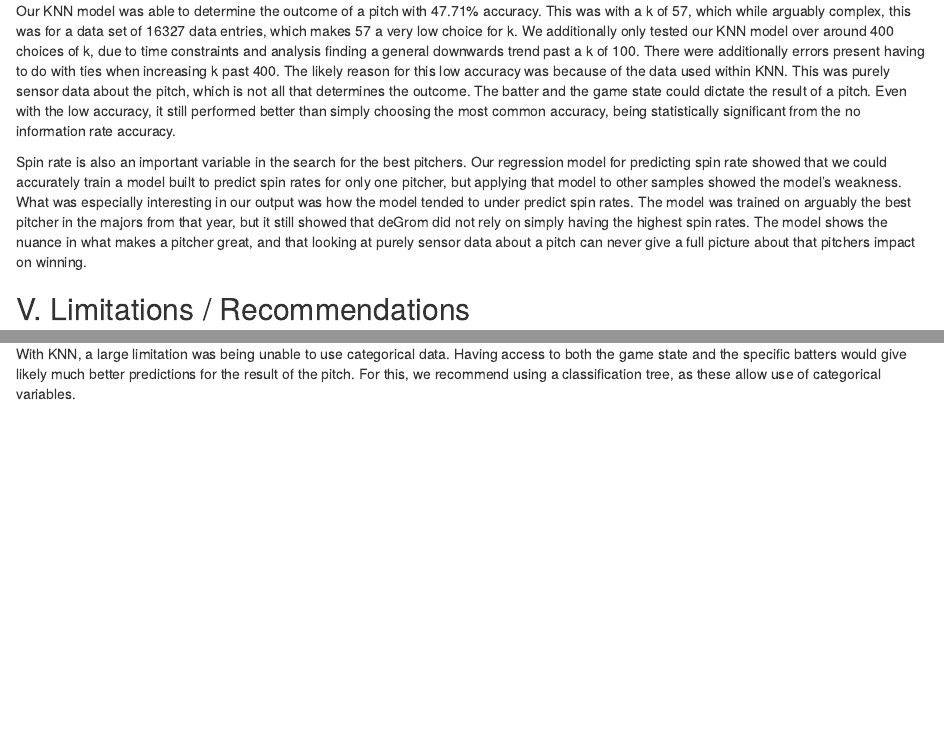
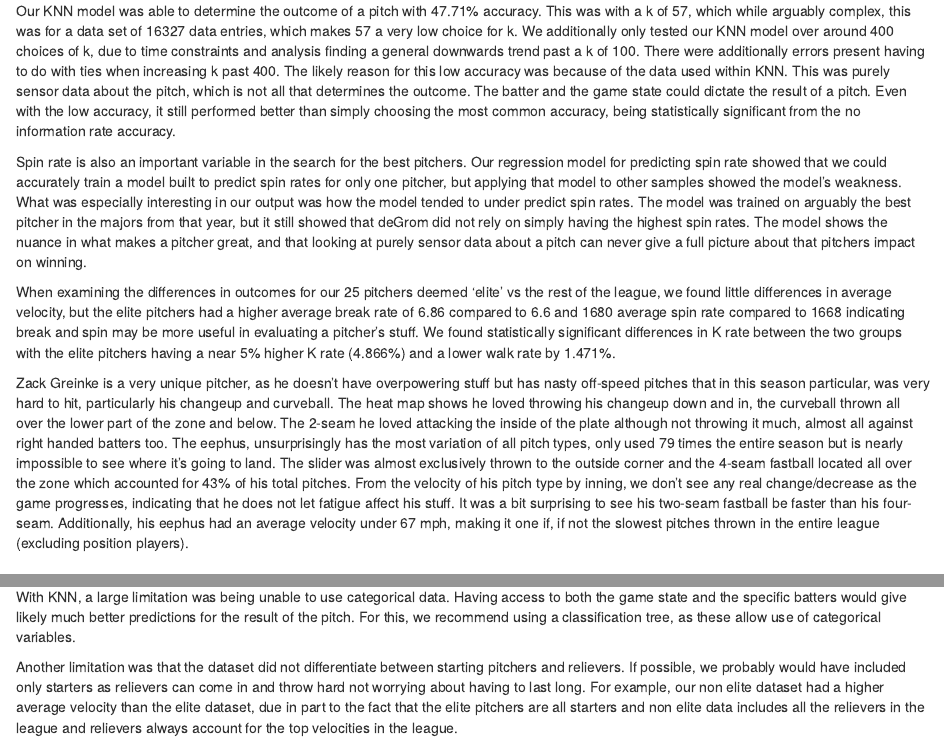
Before and after one commit to henrykra/2870_final, an R Markdown document (FinalProject.Rmd): the page in a window 1100 px wide, from 10450 px down, and a second part further down, joined at a grey line. Rendered offline with R 4.5, knitr and Pandoc, with nearby package versions; some code elsewhere in the file could not run offline.

Commit message:
Update FinalProject.Rmd

```diff
--- a/FinalProject.Rmd
+++ b/FinalProject.Rmd
@@ -1193,6 +1193,10 @@ Our KNN model was able to determine the outcome of a pitch with 47.71% accuracy.
 
 Spin rate is also an important variable in the search for the best pitchers. Our regression model for predicting spin rate showed that we could accurately train a model built to predict spin rates for only one pitcher, but applying that model to other samples showed the model's weakness. What was especially interesting in our output was how the model tended to under predict spin rates. The model was trained on arguably the best pitcher in the majors from that year, but it still showed that deGrom did not rely on simply having the highest spin rates. The model shows the nuance in what makes a pitcher great, and that looking at purely sensor data about a pitch can never give a full picture about that pitchers impact on winning.
 
+When examining the differences in outcomes for our 25 pitchers deemed 'elite' vs the rest of the league, we found little differences in average velocity, but the elite pitchers had a higher average break rate of 6.86 compared to 6.6 and 1680 average spin rate compared to 1668 indicating break and spin may be more useful in evaluating a pitcher's stuff. We found statistically significant differences in K rate between the two groups with the elite pitchers having a near 5% higher K rate (4.866%) and a lower walk rate by 1.471%.
+
+Zack Greinke is a very unique pitcher, as he doesn't have overpowering stuff but has nasty off-speed pitches that in this season particular, was very hard to hit, particularly his changeup and curveball.  The heat map shows he loved throwing his changeup down and in, the curveball thrown all over the lower part of the zone and below.  The 2-seam he loved attacking the inside of the plate although not throwing it much, almost all against right handed batters too. The eephus, unsurprisingly has the most variation of all pitch types, only used 79 times the entire season but is nearly impossible to see where it's going to land. The slider was almost exclusively thrown to the outside corner and the 4-seam fastball located all over the zone which accounted for 43% of his total pitches. From the velocity of his pitch type by inning, we don't see any real change/decrease as the game progresses, indicating that he does not let fatigue affect his stuff. It was a bit surprising to see his two-seam fastball be faster than his four-seam. Additionally, his eephus had an average velocity under 67 mph, making it one if, if not the slowest pitches thrown in the entire league (excluding position players).
+
 
 ## V. Limitations / Recommendations
 
@@ -1201,3 +1205,5 @@ One way this study was limited was in time and scope. The dataset used has many
 Another limitation of this project was in terms of computational power. For the classification tree machine learning method, we ended up using half the variables that we had access to. To be fair, there were several variables that wouldn’t have been useful for this step, such as game id, but others would have possibly been useful. With the large amount of data present, it took around 20 to 30 minutes to create a full classification tree. This drastically cut down how extensively we could explore different possible classification trees, as each run would take a significant amount of time.
 
 With KNN, a large limitation was being unable to use categorical data. Having access to both the game state and the specific batters would give likely much better predictions for the result of the pitch. For this, we recommend using a classification tree, as these allow use of categorical variables.
+
+Another limitation was that the dataset did not differentiate between starting pitchers and relievers. If possible, we probably would have included only starters as relievers can come in and throw hard not worrying about having to last long. For example, our non elite dataset had a higher average velocity than the elite dataset, due in part to the fact that the elite pitchers are all starters and non elite data includes all the relievers in the league and relievers always account for the top velocities in the league.
```
